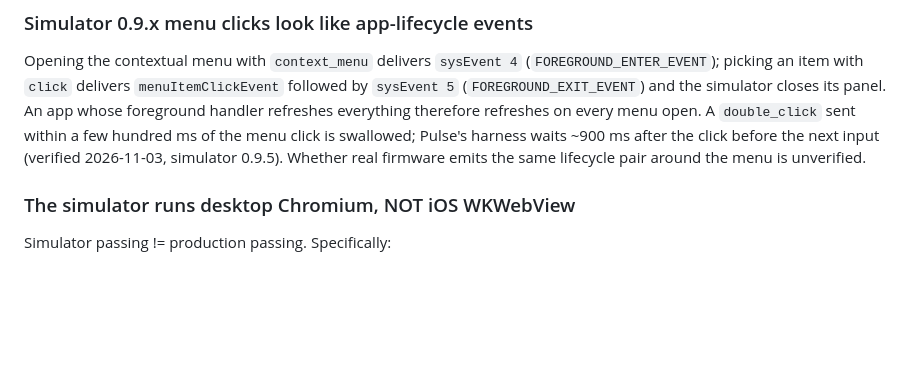
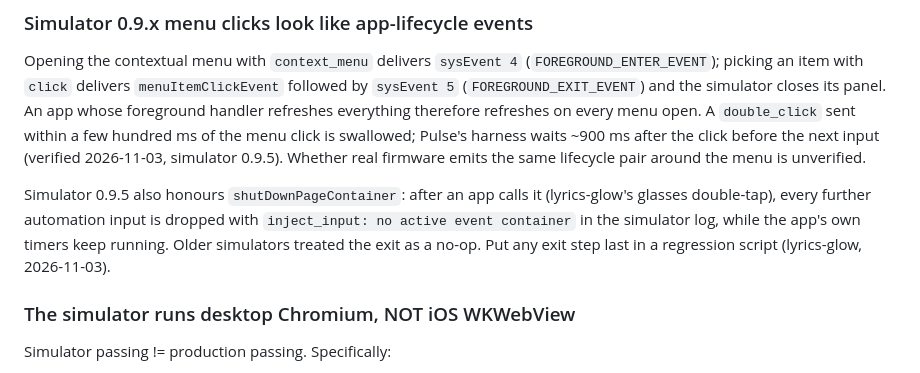
Before and after one commit to tntpsu/Pulse, a Markdown page: KNOWN_QUIRKS.md, the part around the change. Drawn GitHub-style; blank space fills up the shorter version.

Commit message:
Sync KNOWN_QUIRKS: simulator 0.9.5 honours shutDownPageContainer
Co-Authored-By: Claude Fable 5.1 <noreply@anthropic.com>
Claude-Session: https://claude.ai/code/session_01FMrgkRfAYg1H9XK385d4Pq

```diff
--- a/KNOWN_QUIRKS.md
+++ b/KNOWN_QUIRKS.md
@@ -118,6 +118,8 @@ If two sim windows are running with `--automation-port 9899`, only the first res
 
 Opening the contextual menu with `context_menu` delivers `sysEvent 4` (`FOREGROUND_ENTER_EVENT`); picking an item with `click` delivers `menuItemClickEvent` followed by `sysEvent 5` (`FOREGROUND_EXIT_EVENT`) and the simulator closes its panel. An app whose foreground handler refreshes everything therefore refreshes on every menu open. A `double_click` sent within a few hundred ms of the menu click is swallowed; Pulse's harness waits ~900 ms after the click before the next input (verified 2026-11-03, simulator 0.9.5). Whether real firmware emits the same lifecycle pair around the menu is unverified.
 
+Simulator 0.9.5 also honours `shutDownPageContainer`: after an app calls it (lyrics-glow's glasses double-tap), every further automation input is dropped with `inject_input: no active event container` in the simulator log, while the app's own timers keep running. Older simulators treated the exit as a no-op. Put any exit step last in a regression script (lyrics-glow, 2026-11-03).
+
 ### The simulator runs desktop Chromium, NOT iOS WKWebView
 
 Simulator passing != production passing. Specifically:
```
